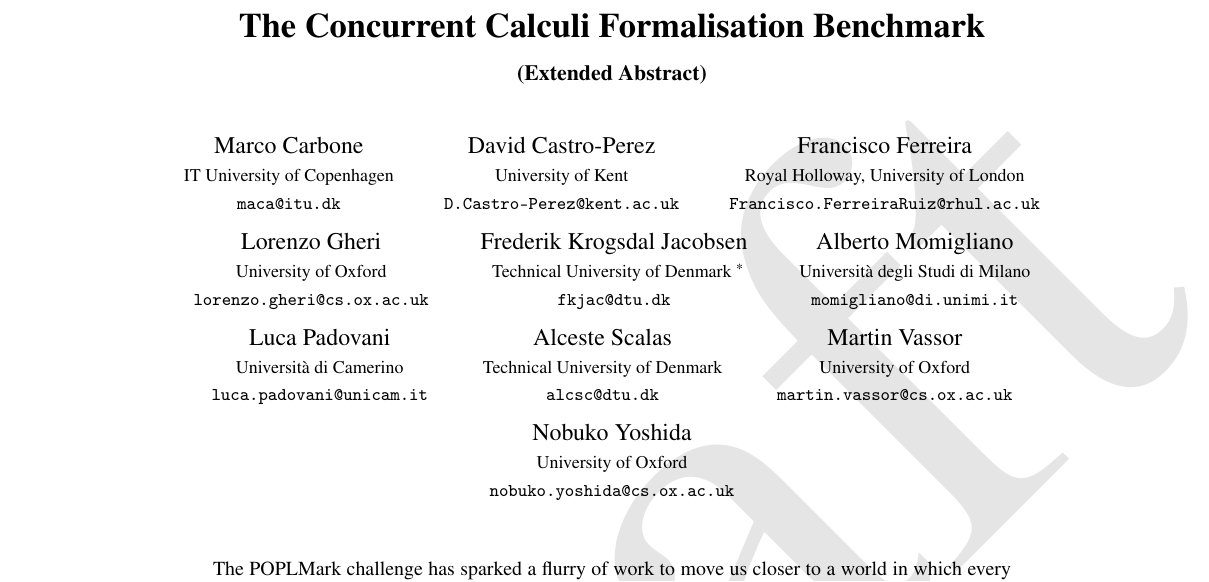
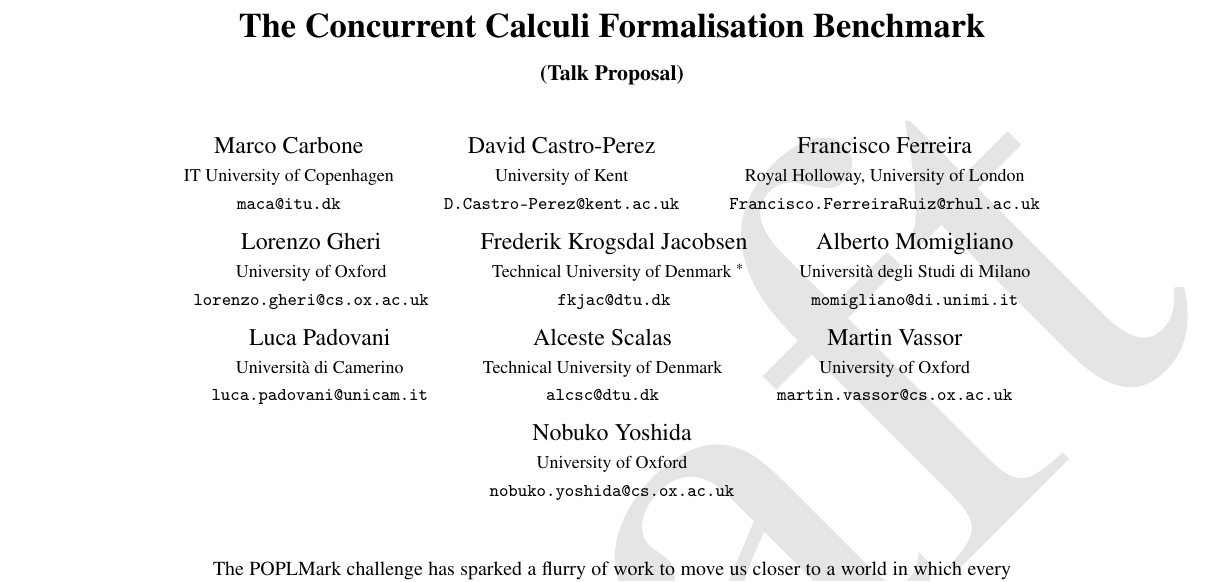
Before and after one commit to concurrentbenchmark/concurrentbenchmark, a LaTeX paper (extended-abstract/extended-abstract.tex): part of page 1 of 13, cut so that both start at the same text. Compiled offline with pdfLaTeX; a LaTeX package or settings file that is missing is left out.

Commit message:
Change "extended abstract" to "talk proposal".

```diff
--- a/extended-abstract/extended-abstract.tex
+++ b/extended-abstract/extended-abstract.tex
@@ -19,8 +19,8 @@
 
 \input{../macros.tex}
 
-\title{The Concurrent Calculi Formalisation Benchmark\\{\normalsize(Extended Abstract)}}
-\def\titlerunning{The Concurrent Calculi Formalisation Benchmark (Extended Abstract)}
+\title{The Concurrent Calculi Formalisation Benchmark\\{\normalsize(Talk Proposal)}}
+\def\titlerunning{The Concurrent Calculi Formalisation Benchmark (Talk Proposal)}
 
 \author{
      Marco Carbone \institute{IT University of Copenhagen} \email{maca@itu.dk}
```
